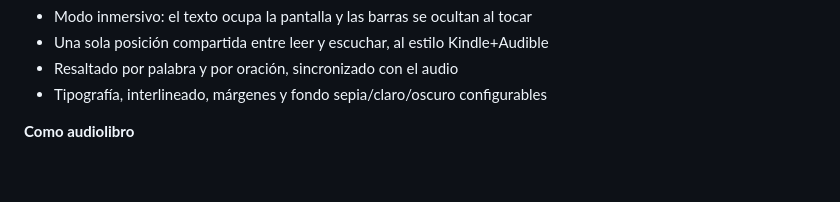
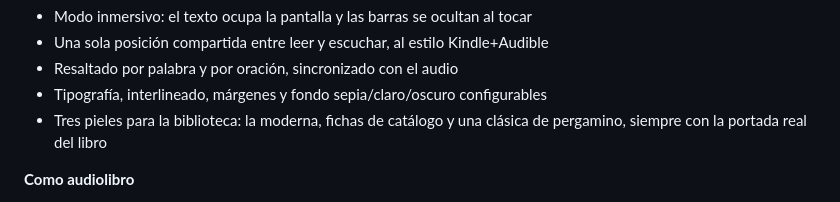
Before and after one commit to PedroSolorzano/voicex-movil, a Markdown page: README.md, the part around the change. Drawn GitHub-style; blank space fills up the shorter version.

```diff
--- a/README.md
+++ b/README.md
@@ -26,6 +26,8 @@ responden, la app cae a Edge automáticamente y lo dice en pantalla.
 - Una sola posición compartida entre leer y escuchar, al estilo Kindle+Audible
 - Resaltado por palabra y por oración, sincronizado con el audio
 - Tipografía, interlineado, márgenes y fondo sepia/claro/oscuro configurables
+- Tres pieles para la biblioteca: la moderna, fichas de catálogo y una clásica
+  de pergamino, siempre con la portada real del libro
 
 **Como audiolibro**
 
```
Also changed, not shown: docs/RELEASES.md (+35 -1 lines), docs/tasks/IMPROVEMENTS.md (+16 -1 lines).
